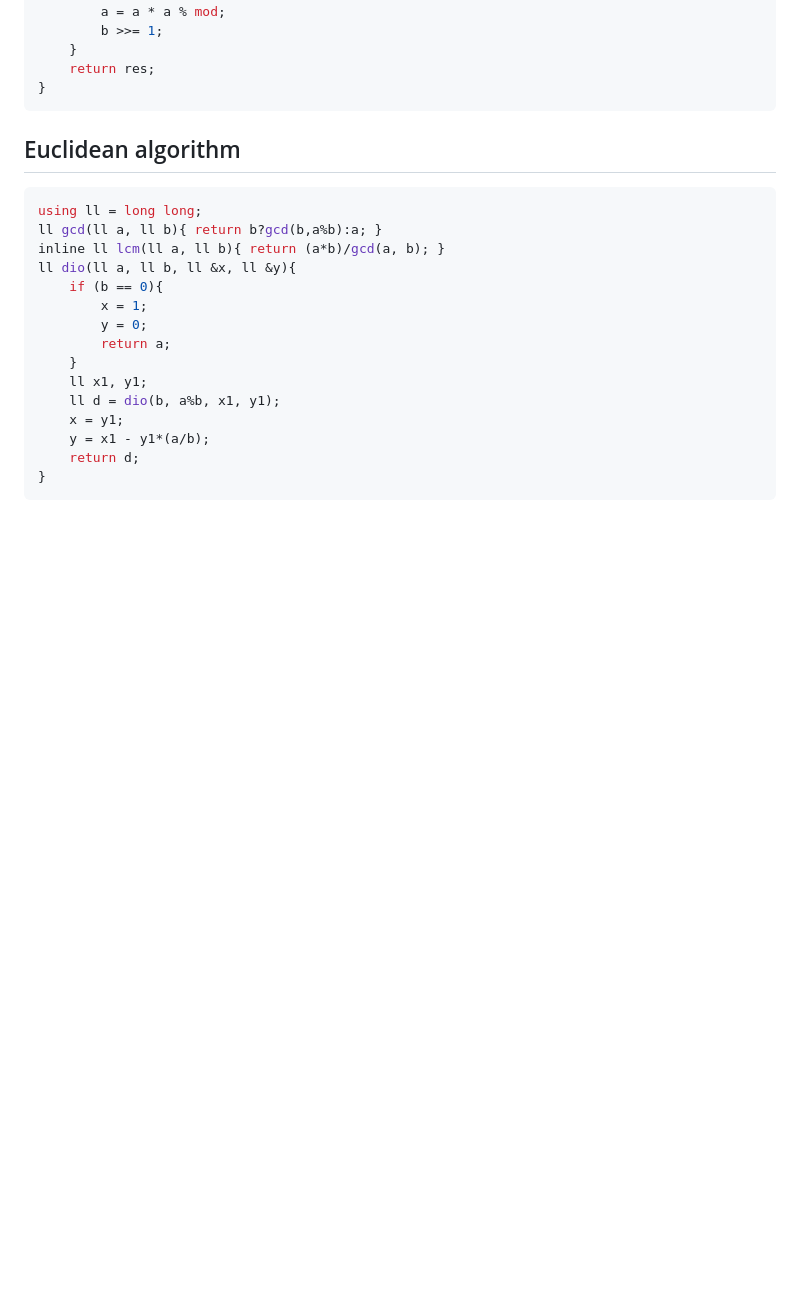
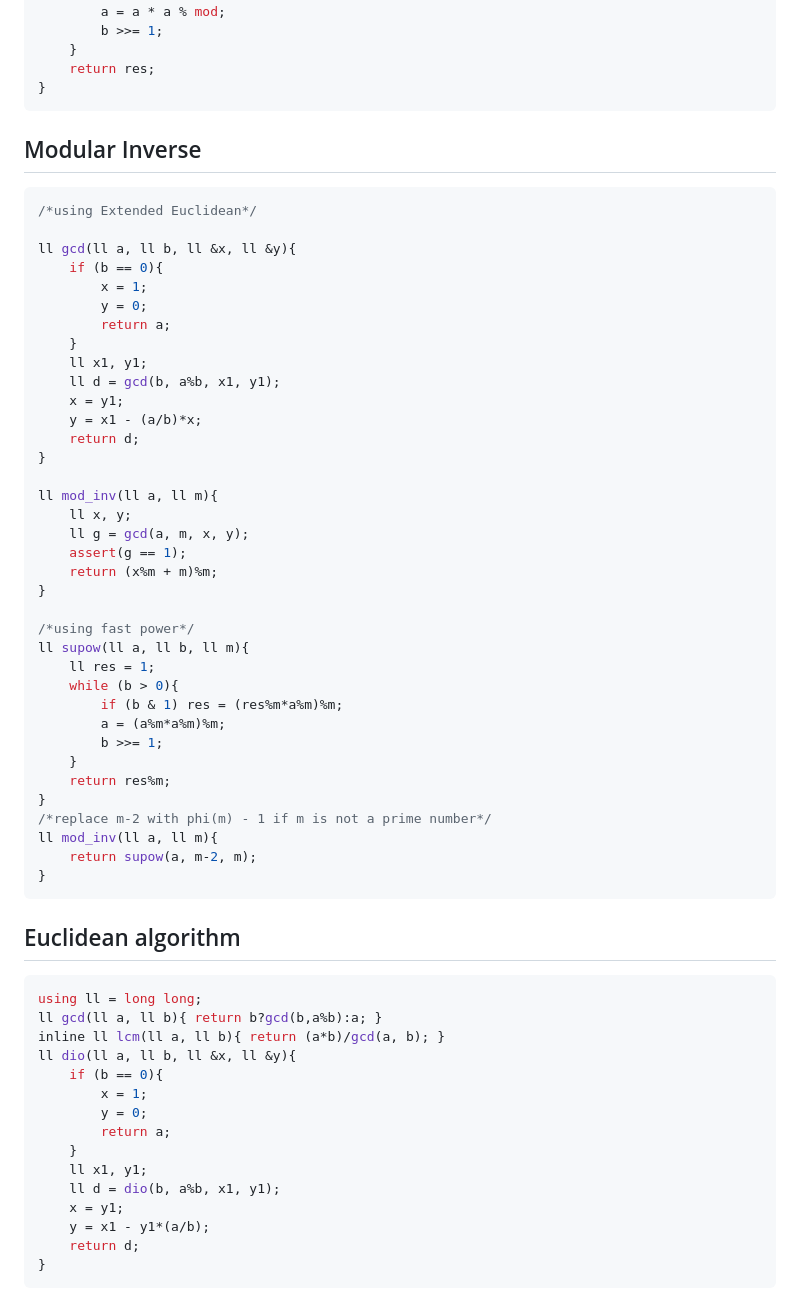
Before and after one commit to threalwinky/cp_notebook, a Markdown page: winky/arithmetic.md, the part around one of its changes. Rendered like a GitHub page; blank space fills up the shorter version.

````diff
--- a/winky/arithmetic.md
+++ b/winky/arithmetic.md
@@ -38,6 +38,47 @@ ll modpownr(ll a, ll b){
     return res;
 }
 ```
+
+## Modular Inverse
+```cpp
+/*using Extended Euclidean*/
+
+ll gcd(ll a, ll b, ll &x, ll &y){
+    if (b == 0){
+        x = 1;
+        y = 0;
+        return a;
+    }
+    ll x1, y1;
+    ll d = gcd(b, a%b, x1, y1);
+    x = y1;
+    y = x1 - (a/b)*x;
+    return d;
+}
+
+ll mod_inv(ll a, ll m){
+    ll x, y;
+    ll g = gcd(a, m, x, y);
+    assert(g == 1);
+    return (x%m + m)%m;
+}
+
+/*using fast power*/
+ll supow(ll a, ll b, ll m){
+    ll res = 1;
+    while (b > 0){
+        if (b & 1) res = (res%m*a%m)%m;
+        a = (a%m*a%m)%m;
+        b >>= 1;
+    }
+    return res%m;
+}
+/*replace m-2 with phi(m) - 1 if m is not a prime number*/
+ll mod_inv(ll a, ll m){
+    return supow(a, m-2, m);
+}
+```
+
 
 ## Euclidean algorithm
 ```cpp
````
Also changed, not shown: other parts of winky/arithmetic.md (+30 -0 lines).
